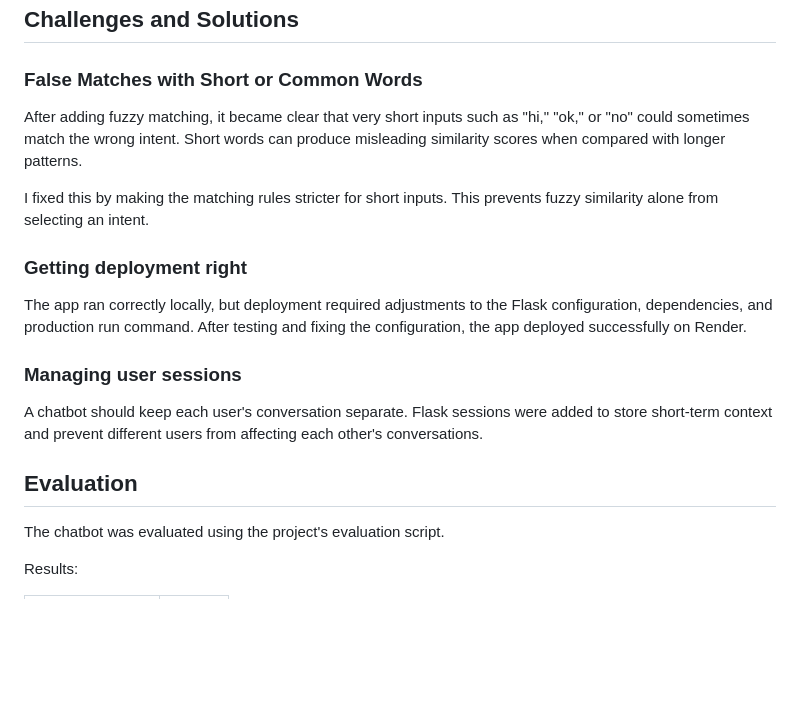
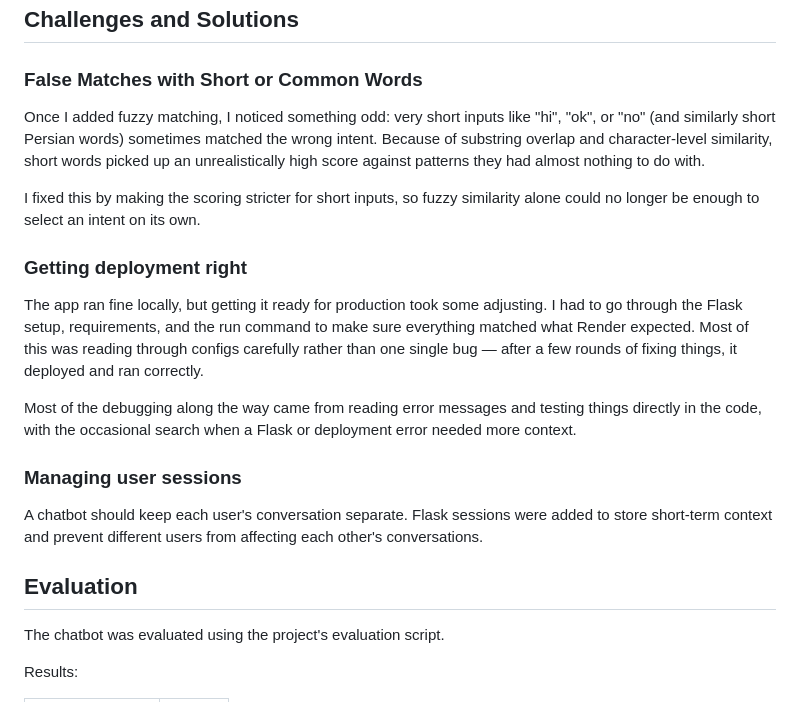
Before and after one commit to faegheh8114/advanced_chatbot, a Markdown page: README.md, the part around one of its changes. Rendered like a GitHub page; blank space fills up the shorter version.

```diff
--- a/README.md
+++ b/README.md
@@ -97,22 +88,19 @@ The chatbot selects the intent with the highest score. If no intent receives a r
 
 ### False Matches with Short or Common Words
 
-After adding fuzzy matching, it became clear that very short inputs such as "hi," "ok," or "no" could sometimes match the wrong intent. Short words can produce misleading similarity scores when compared with longer patterns.
+Once I added fuzzy matching, I noticed something odd: very short inputs like "hi", "ok", or "no" (and similarly short Persian words) sometimes matched the wrong intent. Because of substring overlap and character-level similarity, short words picked up an unrealistically high score against patterns they had almost nothing to do with.
 
-I fixed this by making the matching rules stricter for short inputs. This prevents fuzzy similarity alone from selecting an intent.
+I fixed this by making the scoring stricter for short inputs, so fuzzy similarity alone could no longer be enough to select an intent on its own.
 
 ### Getting deployment right
 
-The app ran correctly locally, but deployment required adjustments to the Flask configuration, dependencies, and production run command. After testing and fixing the configuration, the app deployed successfully on Render.
+The app ran fine locally, but getting it ready for production took some adjusting. I had to go through the Flask setup, requirements, and the run command to make sure everything matched what Render expected. Most of this was reading through configs carefully rather than one single bug — after a few rounds of fixing things, it deployed and ran correctly.
 
-
+Most of the debugging along the way came from reading error messages and testing things directly in the code, with the occasional search when a Flask or deployment error needed more context.
 
 ### Managing user sessions
-
 A chatbot should keep each user's conversation separate. Flask sessions were added to store short-term context and prevent different users from affecting each other's conversations.
-
 ## Evaluation
-
 The chatbot was evaluated using the project's evaluation script.
 
 Results:
```
Also changed, not shown: other parts of README.md (+37 -53 lines).
